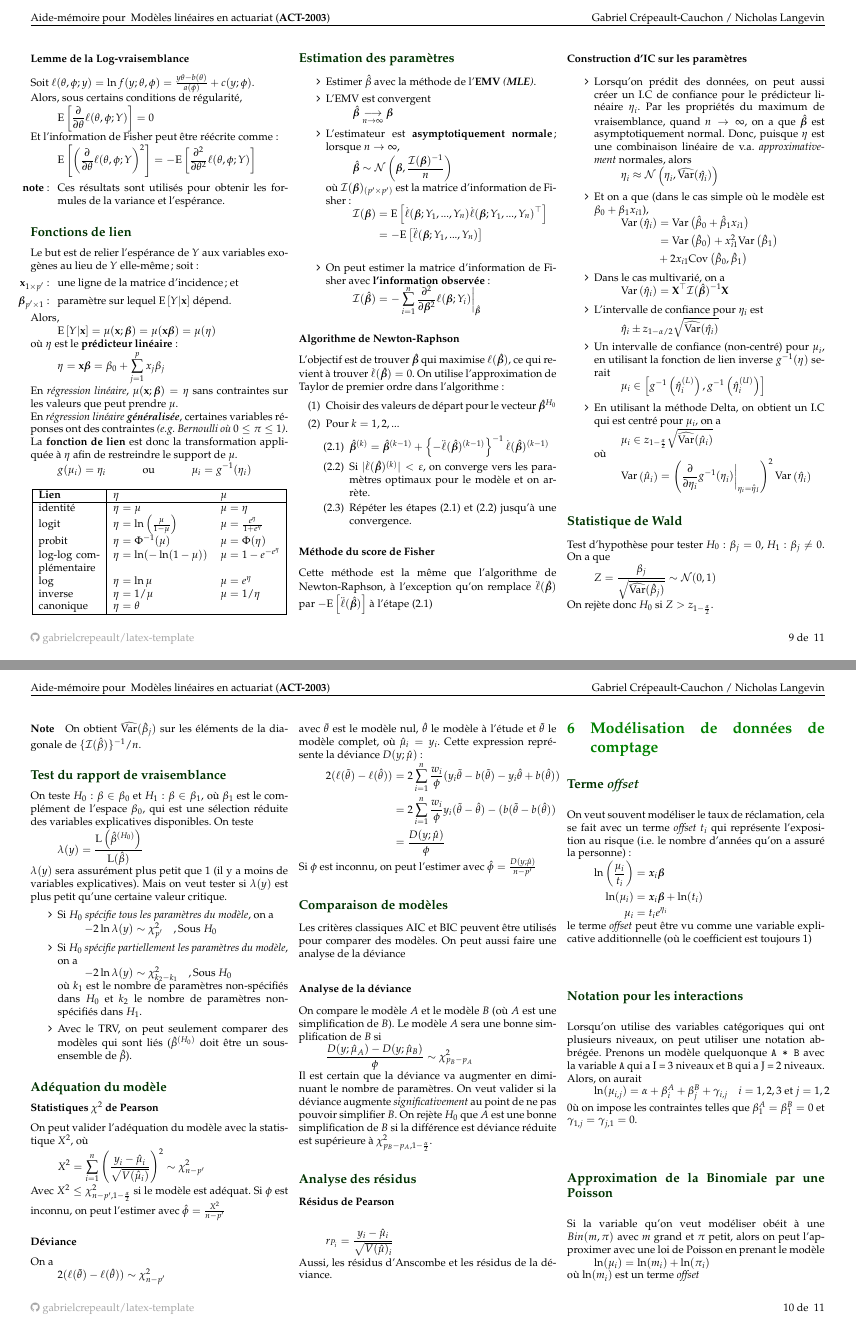
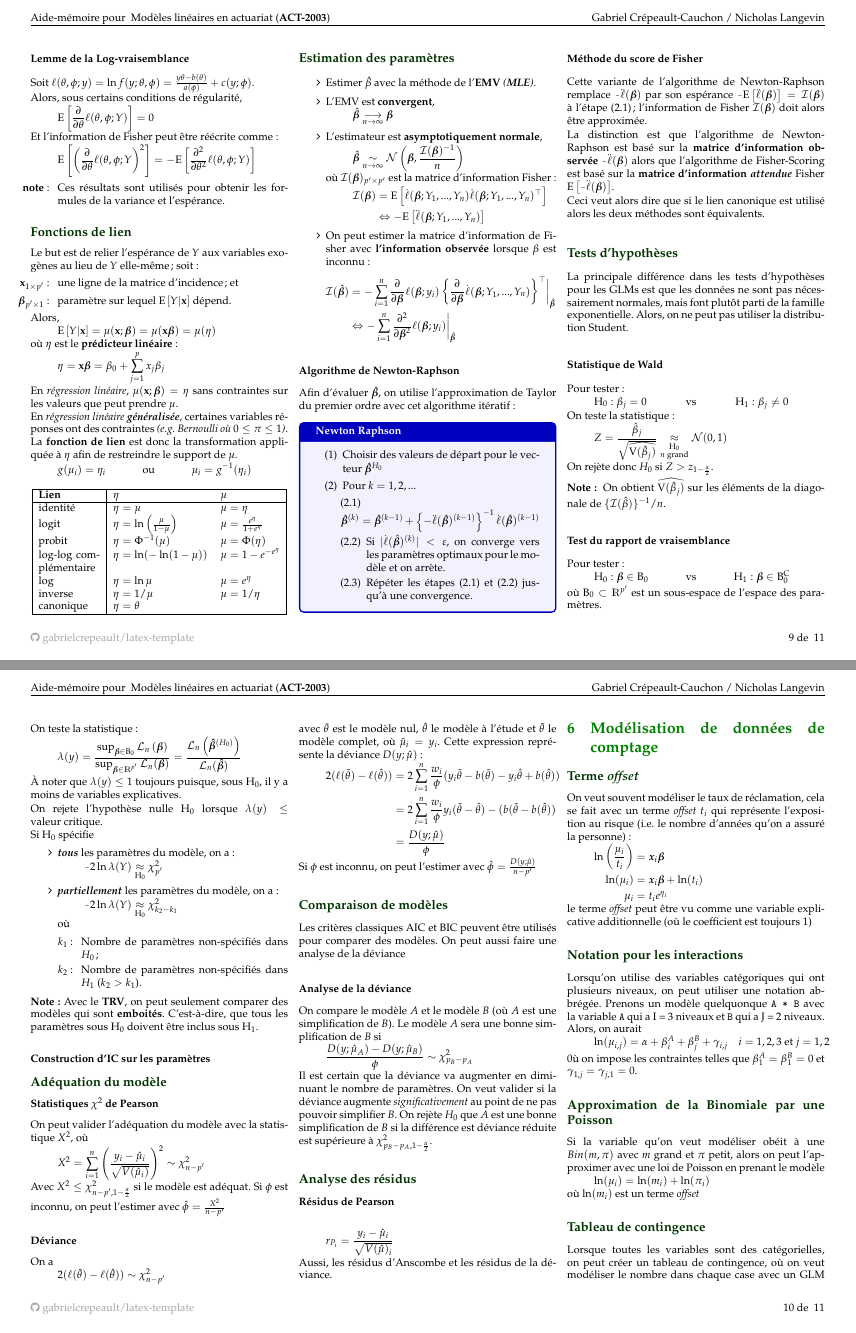
Before and after one commit to ressources-act/Guide_de_survie_en_actuariat, a LaTeX document (Cheatsheets/cheatsht-ACT2003.tex, which reads Cheatsheets/cheatsht-preamble-general.tex): pages 9 and 10 of 11, joined at a grey line. Compiled offline with pdfLaTeX.

Commit message:
Ajouts modèles et feuille de formules des cours de première session

```diff
--- a/Cheatsheets/cheatsht-ACT2003.tex
+++ b/Cheatsheets/cheatsht-ACT2003.tex
@@ -2075,117 +2075,166 @@ La \textbf{fonction de lien} est donc la transformation appliquée à $\eta$ afi
 \begin{enumerate}[label=\faAngleRight]
 	\item	Estimer $\hat{\beta}$ avec la méthode de l'\textbf{EMV} \textit{(\textbf{MLE})}.
 
-	\item	L'EMV est convergent
-	\[\hat{\bm{\beta}} \underset{n \to \infty}{\longrightarrow} \bm{\beta} \]
-
-	\item	L'estimateur est \textbf{asymptotiquement normale}; lorsque $n \to \infty$,
-	\[  \hat{\bm{\beta}} \sim \mathcal{N} \left( \bm{\beta}, \frac{\mathcal{I}(\bm{\beta})^{-1}}{n} \right)    \]
-	où $\mathcal{I}(\bm{\beta})_{(p' \times p')}$ est la matrice d'information de Fisher :
+	\item	L'EMV est \textbf{convergent},
+	\[
+		\hat{\bm{\beta}} \underset{n \to \infty}{\longrightarrow} \bm{\beta}
+	\]
+
+	\item	L'estimateur est \textbf{asymptotiquement normale},
+	\[
+		\hat{\bm{\beta}} \underset{n \to \infty}{\sim} \mathcal{N} \left( \bm{\beta}, \frac{\mathcal{I}(\bm{\beta})^{-1}}{n} \right)
+	\]
+	où $\mathcal{I}(\bm{\beta})_{p' \times p'}$ est la matrice d'information Fisher :
 	\begin{align*}
 		\mathcal{I}(\bm{\beta})
-			&= \esp{\dot{\ell}(\bm{\beta} ; Y_1, ..., Y_n) \dot{\ell}(\bm{\beta} ; Y_1, ..., Y_n)^{\top} } \\
-			&= - \esp{\ddot{\ell}(\bm{\beta} ; Y_1, ..., Y_n)} \\
+			&=	\esp{\dot{\ell}(\bm{\beta} ; Y_1, ..., Y_n) \dot{\ell}(\bm{\beta} ; Y_1, ..., Y_n)^{\top} } \\
+			&\Leftrightarrow 	-\esp{\ddot{\ell}(\bm{\beta} ; Y_1, ..., Y_n)}
 	\end{align*}
 
-	\item	On peut estimer la matrice d'information de Fisher avec \textbf{l'information observée} :
-	\[
-		\mathcal{I}(\hat{\bm{\beta}})
-			= -\sum_{i=1}^{n} \frac{\partial^2}{\partial \bm{\beta}^2} \ell(\bm{\beta} ; Y_i)  \eval_{\hat{\bm{\beta}}}
-	\]
+	\item	On peut estimer la matrice d'information de Fisher avec \textbf{l'information observée} lorsque $\beta$ est inconnu:
 \end{enumerate}
+\begin{align*}
+	\mathcal{I}(\hat{\bm{\beta}})
+		&=	-\sum_{i = 1}^{n} \deriv{\bm{\beta}} \ell(\bm{\beta} ; y_i) \left\{\deriv{\bm{\beta}}\dot{\ell}(\bm{\beta} ; Y_1, ..., Y_n)\right\}^{\top} \eval_{\hat{\bm{\beta}}} \\
+		&\Leftrightarrow		-\sum_{i = 1}^{n} \deriv[2]{\bm{\beta}} \ell(\bm{\beta} ; y_i)  \eval_{\hat{\bm{\beta}}}
+	\end{align*}
 
 \subsubsection*{Algorithme de Newton-Raphson}
-
-L'objectif est de trouver $\hat{\bm{\beta}}$ qui maximise $\ell(\hat{\bm{\beta}})$, ce qui revient à trouver $\dot{\ell}(\hat{\bm{\beta}}) = 0$.
-On utilise l'approximation de Taylor de premier ordre dans l'algorithme :
+Afin d'évaluer $\hat{\bm{\beta}}$, on utilise l'approximation de Taylor du premier ordre avec cet algorithme itératif:
+
+\begin{algo}{Newton Raphson}
 \begin{enumerate}[label = (\arabic*)]
 	\item	Choisir des valeurs de départ pour le vecteur $\hat{\bm{\beta}}^{H_0}$
 	\item	Pour $k = 1, 2, ...$
 	\begin{enumerate}[label = (2.\arabic*)]
-		\item	$\hat{\bm{\beta}}^{(k)} = \hat{\bm{\beta}}^{(k-1)} +  \left \{ - \ddot{\ell}(\hat{\bm{\beta}})^{(k-1)} \right \}^{-1} \dot{\ell}(\hat{\bm{\beta}})^{(k-1)}$
+		\item
+		\begin{equation*}
+		\hat{\bm{\beta}}^{(k)}
+			= 	\hat{\bm{\beta}}^{(k-1)} +
+				\left \{ - \ddot{\ell}(\hat{\bm{\beta}})^{(k-1)} \right \}^{-1}
+				\dot{\ell}(\hat{\bm{\beta}})^{(k-1)}
+		\end{equation*}
 		\item	Si $|\dot{\ell}(\hat{\bm{\beta}})^{(k)}| < \varepsilon $, on converge vers les paramètres optimaux pour le modèle et on arrète.
 		\item	Répéter les étapes (2.1) et (2.2) jusqu'à une convergence.
 \end{enumerate}
 \end{enumerate}
+\end{algo}
 
 \subsubsection*{Méthode du score de Fisher}
 
-Cette méthode est la même que l'algorithme de Newton-Raphson, à l'exception qu'on remplace $\ddot{\ell}(\hat{\bm{\beta}})$ par $- \esp{\ddot{\ell}(\hat{\bm{\beta}})}$ à l'étape (2.1)
-
-\subsubsection*{Construction d'IC sur les paramètres}
-
-\begin{itemize}
-	\item	Lorsqu'on prédit des données, on peut aussi créer un I.C de confiance pour le prédicteur linéaire $\eta_i$.
-			Par les propriétés du maximum de vraisemblance, quand $n \to \infty$, on a que $\hat{\bm{\beta}}$ est asymptotiquement normal.
-			Donc, puisque $\eta$ est une combinaison linéaire de v.a. \emph{approximativement} normales, alors
-		\[
-			\eta_i \approx \mathcal{N} \left( \eta_i,  \widehat{\mathrm{Var}}(\hat{\eta_i}) \right)
-		\]
-
-	\item	Et on a que (dans le cas simple où le modèle est $\beta_0 + \beta_1 x_{i1}$),
-	\begin{align*}
-		\variance{\hat{\eta}_i}
-		&= \variance{\hat{\beta}_0 + \hat{\beta}_1 x_{i1}} \\
-		&= \variance{\hat{\beta}_0} + x_{i1}^2 \variance{\hat{\beta}_1}  \\
-		&+ 2 x _{i1}  \covar{\hat{\beta}_0, \hat{\beta}_1}
-	\end{align*}
-
-	\item	Dans le cas multivarié, on a
-	\begin{align*}
-		\variance{\hat{\eta}_i}
-			&= \matr{X}^{\top} \mathcal{I} (\hat{\bm{\beta}})^{-1} \matr{X}
-	\end{align*}
-
-	\item	L'intervalle de confiance  pour $\eta_i$ est
+Cette variante de l'algorithme de Newton-Raphson remplace $\shortminus\ddot{\ell}(\bm{\beta})$ par son espérance $\shortminus\esp{\ddot{\ell}(\bm{\beta})} = \mathcal{I}(\bm{\beta})$ à l'étape (2.1); l'information de Fisher $\mathcal{I}(\bm{\beta})$ doit alors être approximée.
+
+La distinction est que l'algorithme de Newton-Raphson est basé sur la \textbf{matrice d'information observée} $\shortminus\ddot{\ell}(\bm{\beta})$ alors que l'algorithme de Fisher-Scoring est basé sur la \textbf{matrice d'information \textit{attendue}} Fisher $\esp{\shortminus\ddot{\ell}(\bm{\beta})}$.
+
+Ceci veut alors dire que si le lien canonique est utilisé alors les deux méthodes sont équivalents.
+
+\subsection*{Tests d'hypothèses}
+
+La principale différence dans les tests d'hypothèses pour les GLMs est que les données ne sont pas nécessairement normales, mais font plutôt parti de la famille exponentielle. Alors, on ne peut pas utiliser la distribution Student.
+
+\subsubsection*{Statistique de Wald}
+
+Pour tester :
+\begin{align*}
+	&\textrm{H}_{0}: \beta_{j} = 0 &
+	\text{ vs } &
+	&\textrm{H}_{1}: \beta_{j} \neq 0
+\end{align*}
+
+On teste la statistique:
+\begin{align*}
+	Z
+	&= 	\frac{\hat{\beta}_j}{\sqrt{\widehat{\text{V}(\hat{\beta}_j)}}} \underset{\substack{\textrm{H}_0 \\ n \text{ grand} }}{\approx} \mathcal{N}(0,1)
+\end{align*}
+On rejète donc $H_0$ si $Z > z_{1 - \frac{\alpha}{2}}$.
+
+\textbf{Note: } On obtient $\widehat{\text{V}(\hat{\beta}_j)}$ sur les éléments de la diagonale de $\{ \mathcal{I}(\hat{\beta}) \}^{-1} / n$.
+
+\subsubsection*{Test du rapport de vraisemblance}
+
+Pour tester :
+\begin{align*}
+	&\textrm{H}_{0}: \bm{\beta} \in \textrm{B}_{0} &
+	\text{ vs } &
+	&\textrm{H}_{1}: \bm{\beta} \in \textrm{B}_{0}^{\textrm{C}}
+\end{align*}
+où $\textrm{B}_{0} \subset \mathds{R}^{p'}$ est un sous-espace de l'espace des paramètres.
+
+On teste la statistique:
+\begin{align*}
+	\lambda(y)
+	&= 	 \frac{\sup_{\bm{\beta} \in \textrm{B}_{0}}\mathcal{L}_n\left(\bm{\beta}\right)}{\sup_{\bm{\beta} \in \mathds{R}^{p'}}\mathcal{L}_n(\bm{\beta})}
+	= 	 \frac{\mathcal{L}_n\left(\bm{\hat{\beta}}^{(H_0)} \right)}{\mathcal{L}_n(\bm{\hat{\beta}})}
+\end{align*}
+
+À noter que $\lambda(y) \leq 1$ toujours puisque, sous $\textrm{H}_0$, il y a moins de variables explicatives.
+
+On rejete l'hypothèse nulle $\textrm{H}_0$ lorsque $\lambda(y) \leq \text{valeur critique}$.
+
+Si $\textrm{H}_0$ spécifie
+\begin{enumerate}[label=\faAngleRight]
+	\item	\textbf{\textit{tous}} les paramètres du modèle, on a:
 	\[
-		\hat{\eta}_i \pm z_{1- \alpha/2} \sqrt{\widehat{\mathrm{Var}}(\hat{\eta_i})}
+		\shortminus 2 \ln \lambda(Y) \underset{\textrm{H}_0}{\approx} \chi_{p'}^2
 	\]
-
-	\item 	Un intervalle de confiance (non-centré) pour $\mu_i$, en utilisant la fonction de lien inverse $g^{-1}(\eta)$ serait
+	\item 	\textbf{\textit{partiellement}} les paramètres du modèle, on a:
 	\[
-		\mu_i \in \left [ g^{-1} \left( \hat{\eta}_i^{(L)}\right),  g^{-1} \left( \hat{\eta}_i^{(U)} \right)      \right]
-	\]
-
-	\item En utilisant la méthode Delta, on obtient un I.C qui est centré pour $\mu_i$, on a
-	\[
-		\mu_i \in z_{1 - \frac{\alpha}{2}} \sqrt{\widehat{\mathrm{Var}}(\hat{\mu}_i)}
+		\shortminus 2 \ln \lambda(Y) \underset{\textrm{H}_0}{\approx} \chi_{k_2 - k_1}^2
 	\]
 	où
-	\begin{align*}
-	\variance{\hat{\mu}_i}
-		&= \left( \derivee{\eta_i} g^{-1}(\eta_i) \eval_{\eta_i
-		= \hat{\eta}_I} \right)^2 \variance{\hat{\eta}_i}
-	\end{align*}
-\end{itemize}
-
-\subsection*{Statistique de Wald}
-
-Test d'hypothèse pour tester $H_0 : \beta_j = 0$, $H_1 : \beta_j \neq 0$. On a que
-	\[
-		Z = \frac{\beta_j}{\sqrt{\widehat{\mathrm{Var}}(\hat{\beta}_j)}} \sim \mathcal{N}(0,1)
-	\]
-On rejète donc $H_0$ si $Z > z_{1 - \frac{\alpha}{2}}$.
-
-\paragraph{Note} On obtient $\widehat{\mathrm{Var}}(\hat{\beta}_j)$ sur les éléments de la diagonale de $\{ \mathcal{I}(\hat{\beta}) \}^{-1} / n$.
-
-\subsection*{Test du rapport de vraisemblance}
-%% On pourrait peut-être synthétiser mieux cette section ...
-On teste $H_0 : \beta \in \beta_0$ et $H_1 : \beta \in \beta_1$, où $\beta_1$ est le complément de l'espace $\beta_0$, qui est une sélection réduite des variables explicatives disponibles. On teste
-\[\lambda(y) = \frac{\mathrm{L}\left(\hat{\beta}^{(H_0)} \right)}{\mathrm{L}(\hat{\beta})}   \]
-$\lambda(y)$ sera assurément plus petit que 1 (il y a moins de variables explicatives). Mais on veut tester si $\lambda(y)$ est plus petit qu'une certaine valeur critique.
-
-\begin{enumerate}[label=\faAngleRight]
-	\item	Si \emph{$H_0$ spécifie tous les paramètres du modèle}, on a
-	\[
-		-2 \ln \lambda(y) \sim \chi_{p'}^2 \quad , \text{Sous $H_0$}
-	\]
-	\item 	Si \emph{$H_0$ spécifie partiellement les paramètres du modèle}, on a
-	\[
-		-2 \ln \lambda(y) \sim \chi_{k_2 - k_1}^2 \quad , \text{Sous $H_0$}
-	\]
-	où $k_1$ est le nombre de paramètres non-spécifiés dans $H_0$ et $k_2$ le nombre de paramètres non-spécifiés dans $H_1$.
-	\item 	Avec le TRV, on peut seulement comparer des modèles qui sont liés ($\hat{\beta}^{(H_0)}$ doit être un sous-ensemble de $\hat{\beta}$).
+	\begin{enumerate}
+	\item[$k_1$: ] Nombre de paramètres non-spécifiés dans $H_0$;
+	\item[$k_2$: ] Nombre de paramètres non-spécifiés dans $H_1$ ($k_2 > k_1$).
+	\end{enumerate}
 \end{enumerate}
+
+\textbf{Note: }Avec le \textbf{TRV}, on peut seulement comparer des modèles qui sont \textbf{emboités}. C'est-à-dire, que tous les paramètres sous $\textrm{H}_0$ doivent être inclus sous $\textrm{H}_1$.
+
+\subsubsection*{Construction d'IC sur les paramètres}
+
+%\begin{itemize}
+%	\item	Lorsqu'on prédit des données, on peut aussi créer un I.C de confiance pour le prédicteur linéaire $\eta_i$.
+%			Par les propriétés du maximum de vraisemblance, quand $n \to \infty$, on a que $\hat{\bm{\beta}}$ est asymptotiquement normal.
+%			Donc, puisque $\eta$ est une combinaison linéaire de v.a. \emph{approximativement} normales, alors
+%		\[
+%			\eta_i \approx \mathcal{N} \left( \eta_i,  \widehat{\mathrm{Var}}(\hat{\eta_i}) \right)
+%		\]
+%
+%	\item	Et on a que (dans le cas simple où le modèle est $\beta_0 + \beta_1 x_{i1}$),
+%	\begin{align*}
+%		\variance{\hat{\eta}_i}
+%		&= \variance{\hat{\beta}_0 + \hat{\beta}_1 x_{i1}} \\
+%		&= \variance{\hat{\beta}_0} + x_{i1}^2 \variance{\hat{\beta}_1}  \\
+%		&+ 2 x _{i1}  \covar{\hat{\beta}_0, \hat{\beta}_1}
+%	\end{align*}
+%
+%	\item	Dans le cas multivarié, on a
+%	\begin{align*}
+%		\variance{\hat{\eta}_i}
+%			&= \matr{X}^{\top} \mathcal{I} (\hat{\bm{\beta}})^{-1} \matr{X}
+%	\end{align*}
+%
+%	\item	L'intervalle de confiance  pour $\eta_i$ est
+%	\[
+%		\hat{\eta}_i \pm z_{1- \alpha/2} \sqrt{\widehat{\mathrm{Var}}(\hat{\eta_i})}
+%	\]
+%
+%	\item 	Un intervalle de confiance (non-centré) pour $\mu_i$, en utilisant la fonction de lien inverse $g^{-1}(\eta)$ serait
+%	\[
+%		\mu_i \in \left [ g^{-1} \left( \hat{\eta}_i^{(L)}\right),  g^{-1} \left( \hat{\eta}_i^{(U)} \right)      \right]
+%	\]
+%
+%	\item En utilisant la méthode Delta, on obtient un I.C qui est centré pour $\mu_i$, on a
+%	\[
+%		\mu_i \in z_{1 - \frac{\alpha}{2}} \sqrt{\widehat{\mathrm{Var}}(\hat{\mu}_i)}
+%	\]
+%	où
+%	\begin{align*}
+%	\variance{\hat{\mu}_i}
+%		&= \left( \derivee{\eta_i} g^{-1}(\eta_i) \eval_{\eta_i
+%		= \hat{\eta}_I} \right)^2 \variance{\hat{\eta}_i}
+%	\end{align*}
+%\end{itemize}
 
 \subsection*{Adéquation du modèle}
 
--- a/Cheatsheets/cheatsht-preamble-general.tex
+++ b/Cheatsheets/cheatsht-preamble-general.tex
@@ -82,6 +82,10 @@
 \newcommand{\variance}[1]{\mathrm{Var} \left( #1   \right)}
 \newcommand{\covar}[1]{\mathrm{Cov} \left( #1   \right)}
 \newcommand{\laplace}{\mathcal{L}}
+\newcommand{\deriv}[2][]{\frac{\partial^{#1}}{\partial #2^{#1}}}
+\newcommand{\e}[1]{\mathrm{e}^{#1}}
+\newcommand{\te}[1]{\text{exp}\left\{#1\right\}}
+\DeclareMathSymbol{\shortminus}{\mathbin}{AMSa}{"39}
 
 % To indicate equation number on a specific line in align environment
 \newcommand\numberthis{\addtocounter{equation}{1}\tag{\theequation}}
@@ -166,7 +170,7 @@
 \definecolor{burntorange}{rgb}{0.8, 0.33, 0.0}
 \definecolor{burntsienna}{rgb}{0.91, 0.45, 0.32}
 \definecolor{ao(english)}{rgb}{0.0, 0.5, 0.0}		% ACT-2003
-\definecolor{amber(sae/ece)}{rgb}{1.0, 0.49, 0.0} 	% ACT-2003
+\definecolor{amber(sae/ece)}{rgb}{1.0, 0.49, 0.0} 	% ACT-2004
 \definecolor{green_rectangle}{RGB}{131, 176, 84}		% ACT-2004
 \definecolor{red_rectangle}{RGB}{241,112,113}		% ACT-2004
 \definecolor{blue_rectangle}{RGB}{83, 84, 244}		% ACT-2004
```
Also changed, not shown: A17-ACT1001/cheatsht-ACT1001.tex (+103 -17 lines), A19-ACT2003/ACT2003_notes-cours.tex (added, +63 -0 lines), A17-ACT1001/cheatsht-ACT1001.pdf, A19-ACT2003/ACT2003_notes-cours.pdf (added), Cheatsheets/cheatsht-ACT2003.pdf.
